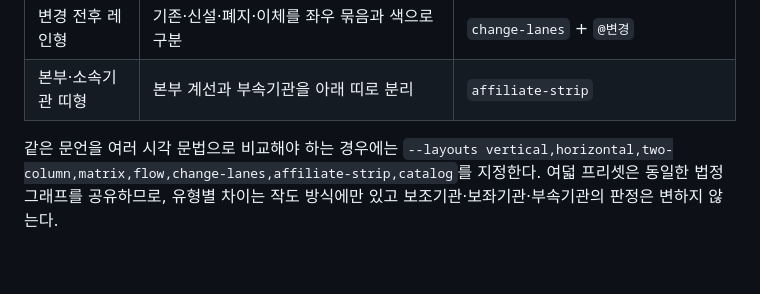
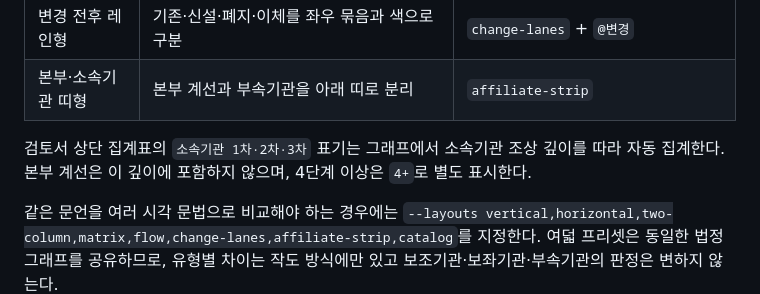
Before and after one commit to hosungseo/korean-government-orgchart, a Markdown page: docs/hwpx-corpus-analysis.md, the part around the change. Rendered like a GitHub page; blank space fills up the shorter version.

Commit message:
Document affiliation depth rule

```diff
--- a/docs/hwpx-corpus-analysis.md
+++ b/docs/hwpx-corpus-analysis.md
@@ -16,6 +16,8 @@
 | 매트릭스·기관 목록형 | 지방청·서무서·소속기관을 여러 열의 표처럼 나열 | `matrix`·`catalog` 프리셋 |
 | 변경 전후 레인형 | 기존·신설·폐지·이체를 좌우 묶음과 색으로 구분 | `change-lanes` + `@변경` |
 | 본부·소속기관 띠형 | 본부 계선과 부속기관을 아래 띠로 분리 | `affiliate-strip` |
+
+검토서 상단 집계표의 `소속기관 1차·2차·3차` 표기는 그래프에서 소속기관 조상 깊이를 따라 자동 집계한다. 본부 계선은 이 깊이에 포함하지 않으며, 4단계 이상은 `4+`로 별도 표시한다.
 
 같은 문언을 여러 시각 문법으로 비교해야 하는 경우에는 `--layouts vertical,horizontal,two-column,matrix,flow,change-lanes,affiliate-strip,catalog`를 지정한다. 여덟 프리셋은 동일한 법정 그래프를 공유하므로, 유형별 차이는 작도 방식에만 있고 보조기관·보좌기관·부속기관의 판정은 변하지 않는다.
 
```
